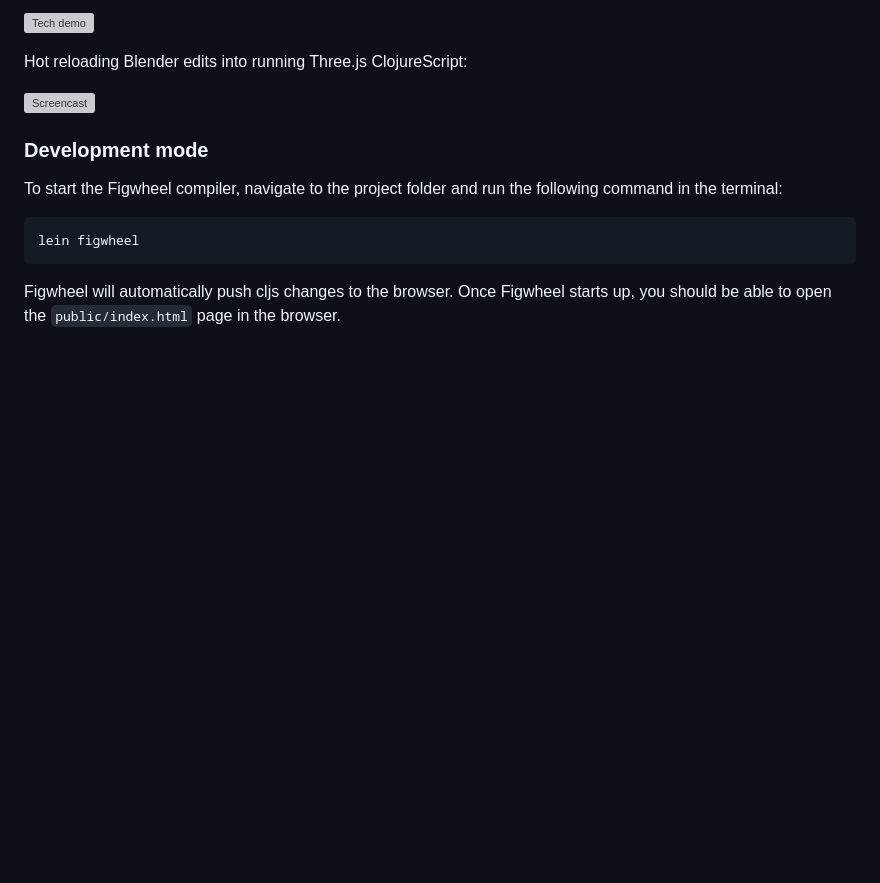
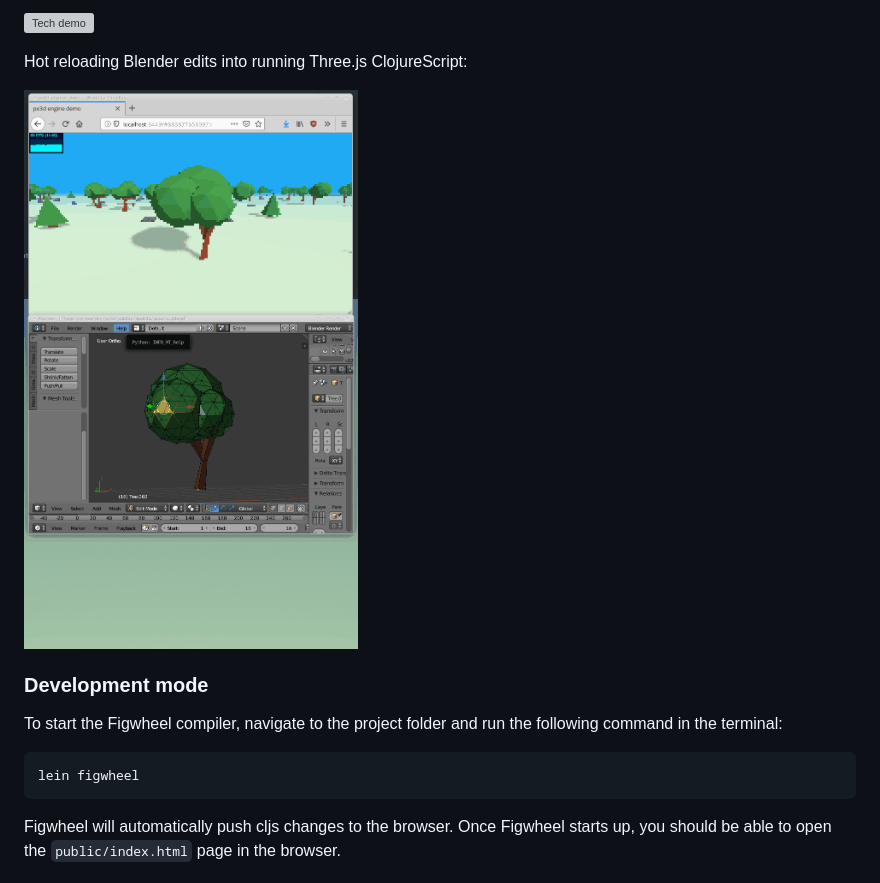
Before and after one commit to infinitelives/px3d, a Markdown page: README.md, the part around the change printed below. Drawn GitHub-style; pictures changed too: gifs/screencast.gif (added); blank space fills up the shorter version; grey boxes are pictures that could not be loaded.

```diff
--- a/README.md
+++ b/README.md
@@ -2,7 +2,7 @@
 
 Hot reloading Blender edits into running Three.js ClojureScript:
 
-![Screencast](./screencast.gif)
+![Screencast](./gifs/screencast.gif)
 
 ### Development mode
 To start the Figwheel compiler, navigate to the project folder and run the following command in the terminal:
```
Also changed, not shown: other parts of README.md (+1 -1 lines), 1 other file.
